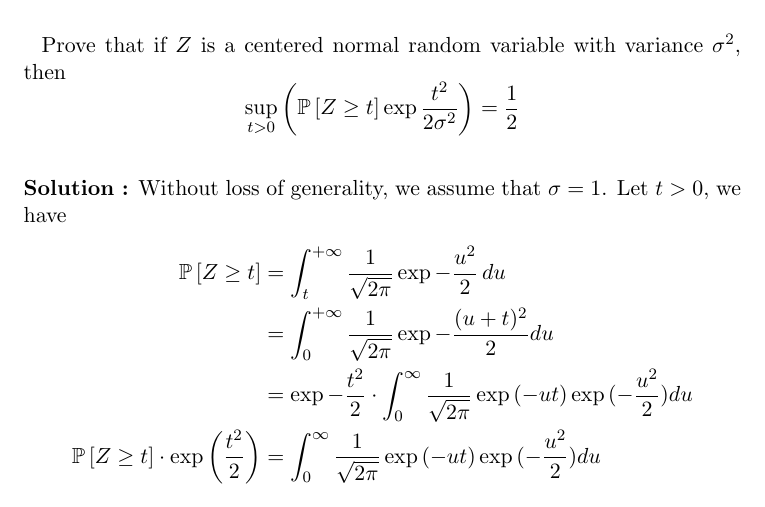
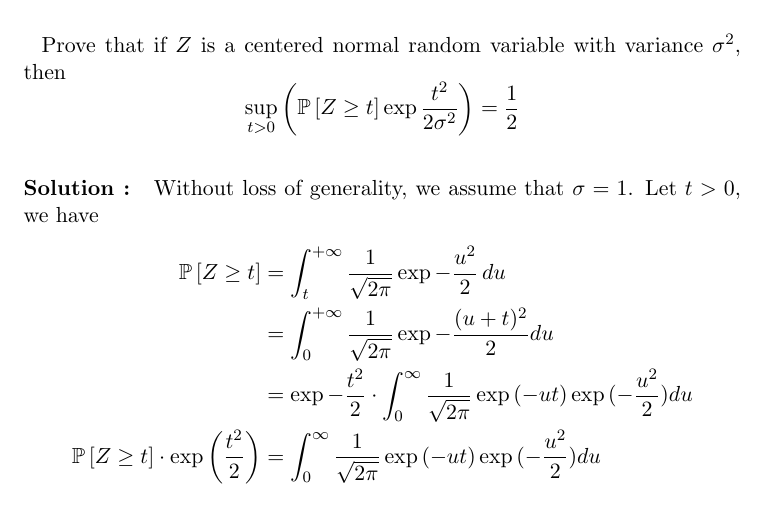
Before and after one commit to ludovicschwartz/concentration_inequalities_solutions, a LaTeX document (main.tex): part of page 8 of 10, cut so that both start at the same text. Compiled offline with pdfLaTeX.

Commit message:
Fixed spacing issue in the solution environment

```diff
--- a/main.tex
+++ b/main.tex
@@ -13,9 +13,9 @@
 \input{macros}
 
 \newcounter{exercise}[chapter]
-\newenvironment{exercise}[2][]{\ifthenelse{\equal{#1}{}}{\noindent\refstepcounter{exercise}\vspace{0.5cm}{\textbf{Exercise \thechapter.\theexercise} \textsc{#2}\\}\addcontentsline{toc}{section}{Exercise \theexercise. #2}}{} }{}
+\newenvironment{exercise}[2][]{\refstepcounter{exercise}\ifthenelse{\equal{#1}{}}{\noindent\vspace{0.5cm}{\textbf{Exercise \thechapter.\theexercise} \textsc{#2}\\}\addcontentsline{toc}{section}{Exercise \theexercise. #2}}{} }{}
 \providecommand{\soldone}{}
-\newenvironment{solution}[1][]{\renewcommand{\soldone}{\equal{#1}{}}\ifthenelse{\soldone}{\par\vspace{0.4cm}\noindent{\bfseries Solution :}}{}}{\ifthenelse{\soldone}{\hfill $\whitesquaregamma$ \par\vspace{0.4cm}}{}}
+\newenvironment{solution}[1][]{\renewcommand{\soldone}{\equal{#1}{}}\ifthenelse{\soldone}{\par\vspace{0.4cm}\noindent{\bfseries Solution : }}{}}{\ifthenelse{\soldone}{\hfill $\whitesquaregamma$ \par\vspace{0.4cm}}{}}
 
 \newcommand\TwoDigits[1]{%
    \ifnum#1<10 0#1\else #1\fi
```
Also changed, not shown: main.pdf.
